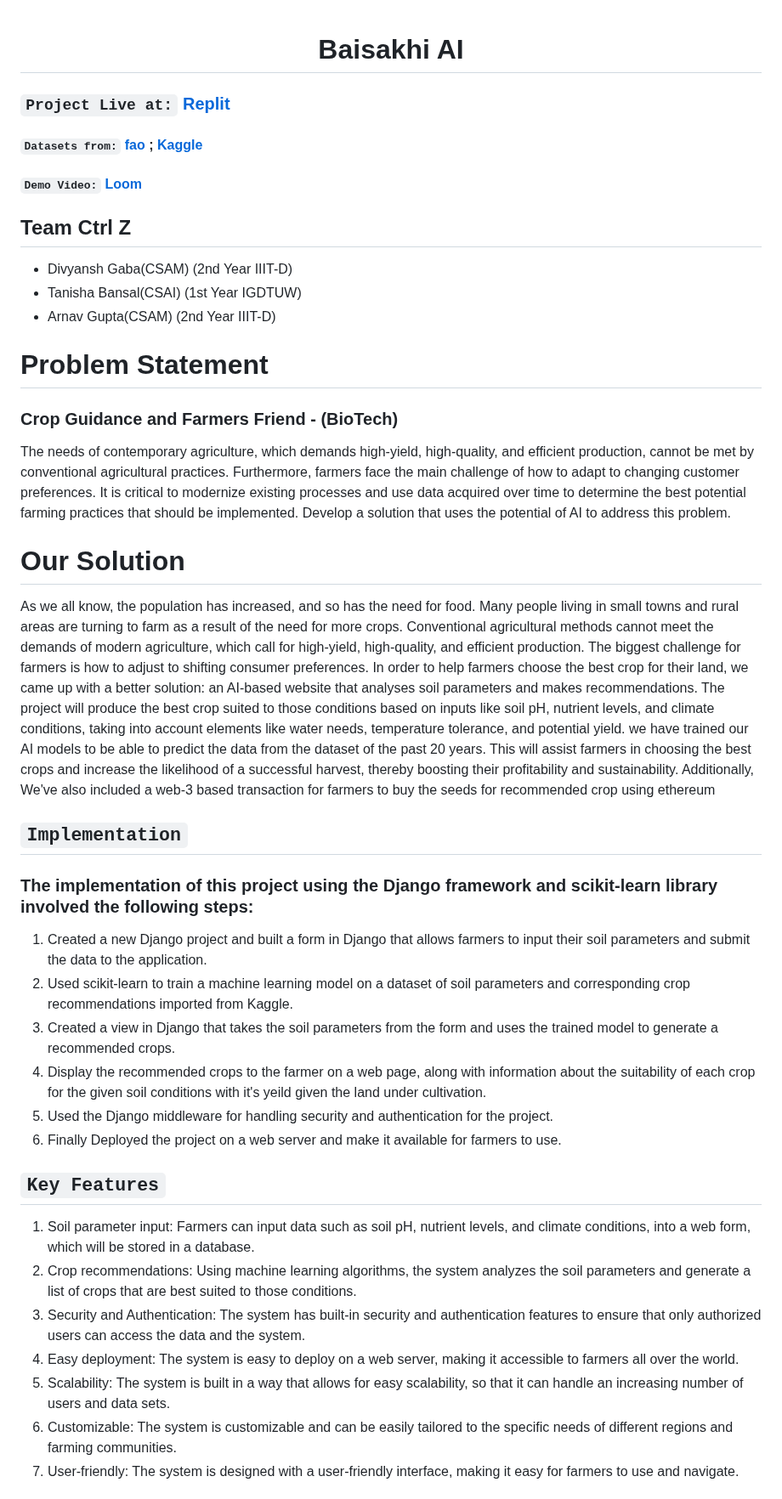
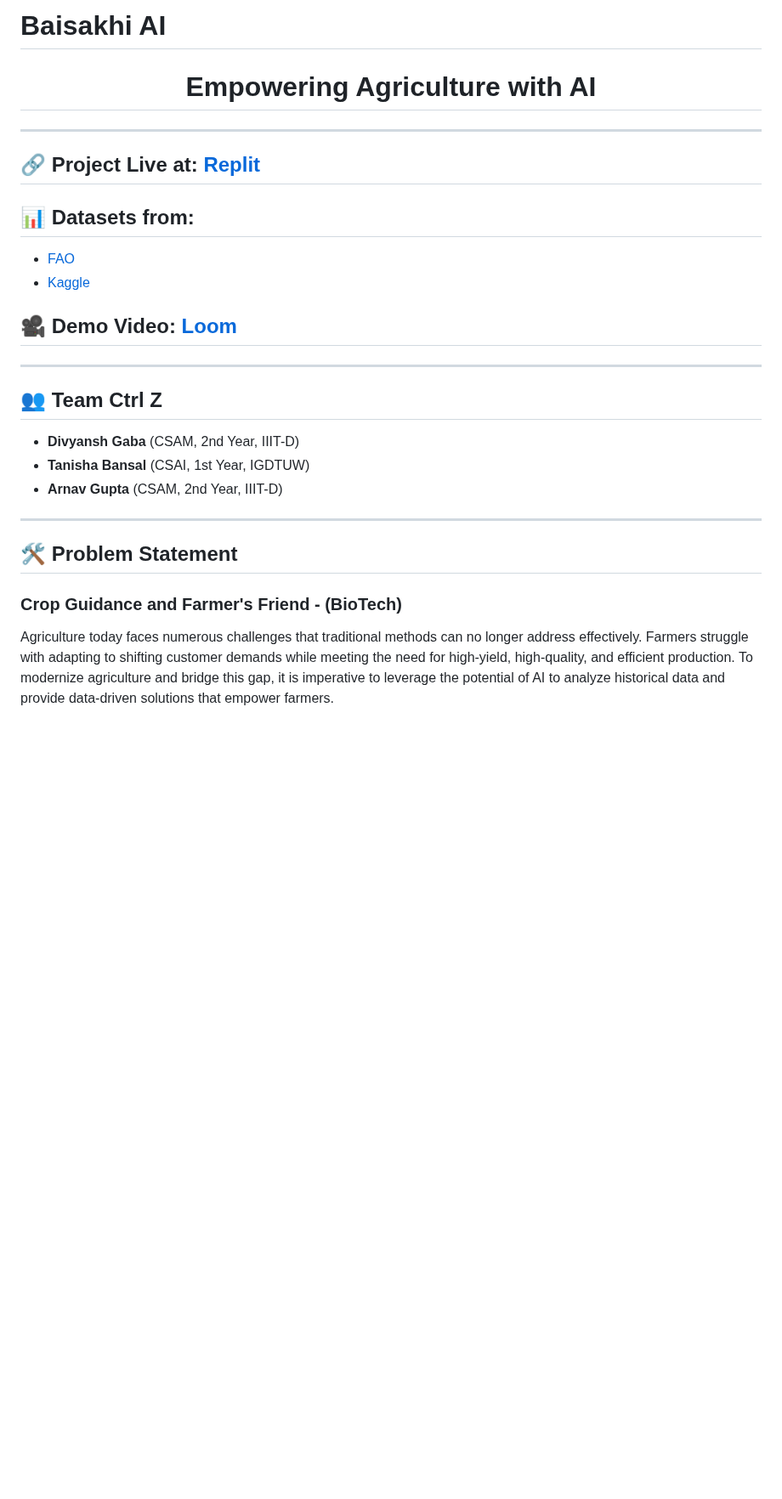
Before and after one commit to tanisha10101/Crop-Prediction-System-Baisakhi.AI, a Markdown page: README.md, the part around one of its changes. Shown at 85% size. Rendered like a GitHub page; blank space fills up the shorter version.

```diff
--- a/README.md
+++ b/README.md
@@ -1,58 +1,30 @@
+# Baisakhi AI
 
-<H1 align = "center"> Baisakhi AI </H1>
+<h1 align="center">Empowering Agriculture with AI</h1>
 
-### `Project Live at:`  [Replit](https://baisakhiai.arnagupta.repl.co/)
-#### `Datasets from:`  [fao](http://www.fao.org/statistics/databases/en/) ; [Kaggle](https://www.kaggle.com/)
-#### `Demo Video:` [Loom](https://www.loom.com/share/98946fd5124243719aa9855b4cdfb1ac)
+---
 
-## Team Ctrl Z
-<ul>
-  <li>
-    Divyansh Gaba(CSAM) (2nd Year IIIT-D)
-    </l1>
-    <li>
-    Tanisha Bansal(CSAI) (1st Year IGDTUW)
-    </l1>
-    <li>
-    Arnav Gupta(CSAM) (2nd Year IIIT-D)
-    </l1>
-    </ul>
+## 🔗 Project Live at: [Replit](https://baisakhiai.arnagupta.repl.co/)
 
+## 📊 Datasets from:
+- [FAO](http://www.fao.org/statistics/databases/en/)
+- [Kaggle](https://www.kaggle.com/)
 
-# Problem Statement
-<p>
-  <h3>Crop Guidance and Farmers Friend - (BioTech)</h3>
-  The needs of contemporary agriculture, which demands high-yield, high-quality, and efficient production, cannot be met by conventional agricultural practices. Furthermore, farmers face the main challenge of how to adapt to changing customer preferences. It is critical to modernize existing processes and use data acquired over time to determine the best potential farming practices that should be implemented. Develop a solution that uses the potential of AI to address this problem.</p>
+## 🎥 Demo Video: [Loom](https://www.loom.com/share/98946fd5124243719aa9855b4cdfb1ac)
 
-# Our Solution
-<p>
-As we all know, the population has increased, and so has the need for food. Many people living in small towns and rural areas are turning to farm as a result of the need for more crops. Conventional agricultural methods cannot meet the demands of modern agriculture, which call for high-yield, high-quality, and efficient production. The biggest challenge for farmers is how to adjust to shifting consumer preferences. In order to help farmers choose the best crop for their land, we came up with a better solution: an AI-based website that analyses soil parameters and makes recommendations. The project will produce the  best crop suited to those conditions based on inputs like soil pH, nutrient levels, and climate conditions, taking into account elements like water needs, temperature tolerance, and potential yield. we have trained our AI models to be able to predict the data from the dataset of the past 20 years. This will assist farmers in choosing the best crops and increase the likelihood of a successful harvest, thereby boosting their profitability and sustainability.
-Additionally, We've also included a web-3 based transaction for farmers to buy the seeds for recommended crop using ethereum
+---
 
-</p>
+## 👥 Team Ctrl Z
 
-## `Implementation`
+- **Divyansh Gaba** (CSAM, 2nd Year, IIIT-D)
+- **Tanisha Bansal** (CSAI, 1st Year, IGDTUW)
+- **Arnav Gupta** (CSAM, 2nd Year, IIIT-D)
 
-### The implementation of this project using the Django framework and scikit-learn library involved the following steps:
-<ol>
-  <li>Created a new Django project and built a form in Django that allows farmers to input their soil parameters and submit the data to the application.</li>
-  <li>Used scikit-learn to train a machine learning model on a dataset of soil parameters and corresponding crop recommendations imported from Kaggle.</li>
-  <li>Created a view in Django that takes the soil parameters from the form and uses the trained model to generate a recommended crops.</li>
-  <li>Display the recommended crops to the farmer on a web page, along with information about the suitability of each crop for the given soil conditions with it's yeild given the land under cultivation.</li>
-  <li>Used the Django middleware for handling security and authentication for the project.</li>
-  <li>Finally Deployed the project on a web server and make it available for farmers to use.</li>
-</ol>
+---
 
-## `Key Features`
-<ol>
-  <li>Soil parameter input: Farmers can input data such as soil pH, nutrient levels, and climate conditions, into a web form, which will be stored in a database.</li>
-  <li>Crop recommendations: Using machine learning algorithms, the system analyzes the soil parameters and generate a list of crops that are best suited to those conditions.</li>
-  <li>Security and Authentication: The system has built-in security and authentication features to ensure that only authorized users can access the data and the system.</li>
-  <li>Easy deployment: The system is easy to deploy on a web server, making it accessible to farmers all over the world.</li>
-  <li>Scalability: The system is built in a way that allows for easy scalability, so that it can handle an increasing number of users and data sets.</li>
-  <li>Customizable: The system is customizable and can be easily tailored to the specific needs of different regions and farming communities.</li>
-  <li>User-friendly: The system is designed with a user-friendly interface, making it easy for farmers to use and navigate.</li>
+## 🛠 Problem Statement
 
-</ol>
+### **Crop Guidance and Farmer's Friend - (BioTech)**
 
+Agriculture today faces numerous challenges that traditional methods can no longer address effectively. Farmers struggle with adapting to shifting customer demands while meeting the need for high-yield, high-quality, and efficient production. To modernize agriculture and bridge this gap, it is imperative to leverage the potential of AI to analyze historical data and provide data-driven solutions that empower farmers.
 
```
Also changed, not shown: other parts of README.md (+91 -54 lines).
